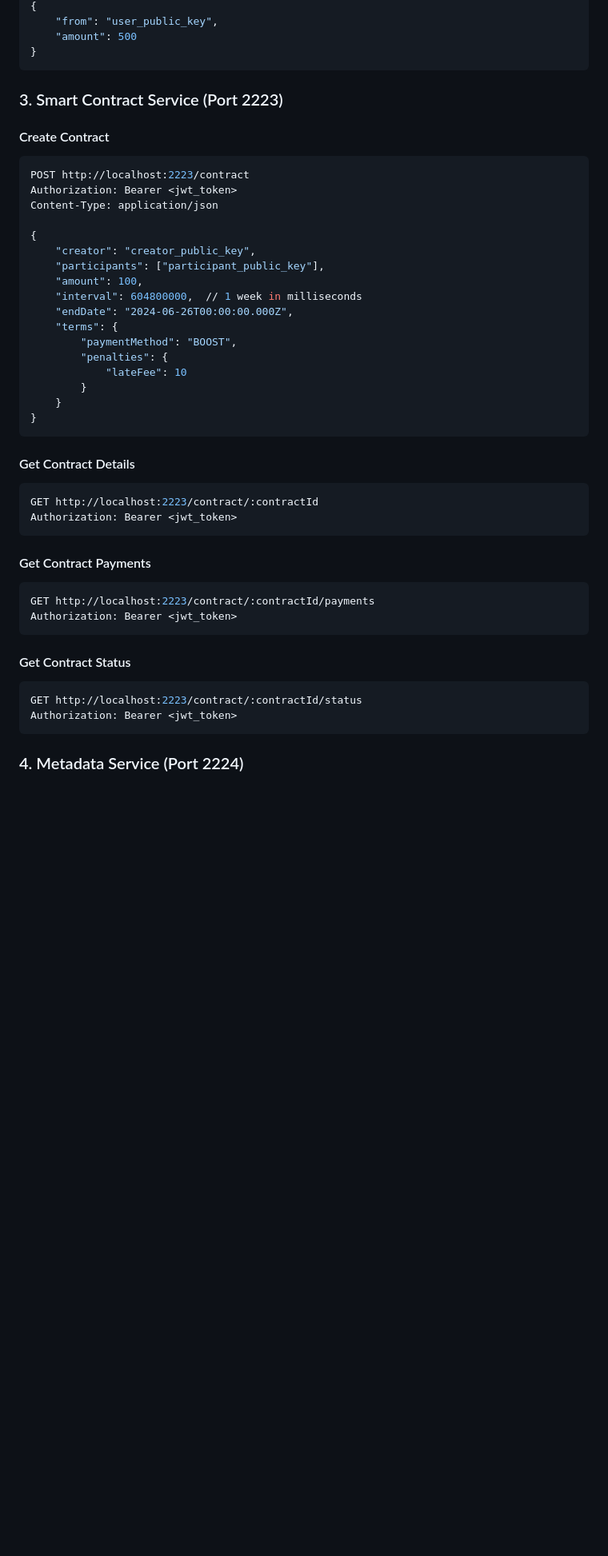
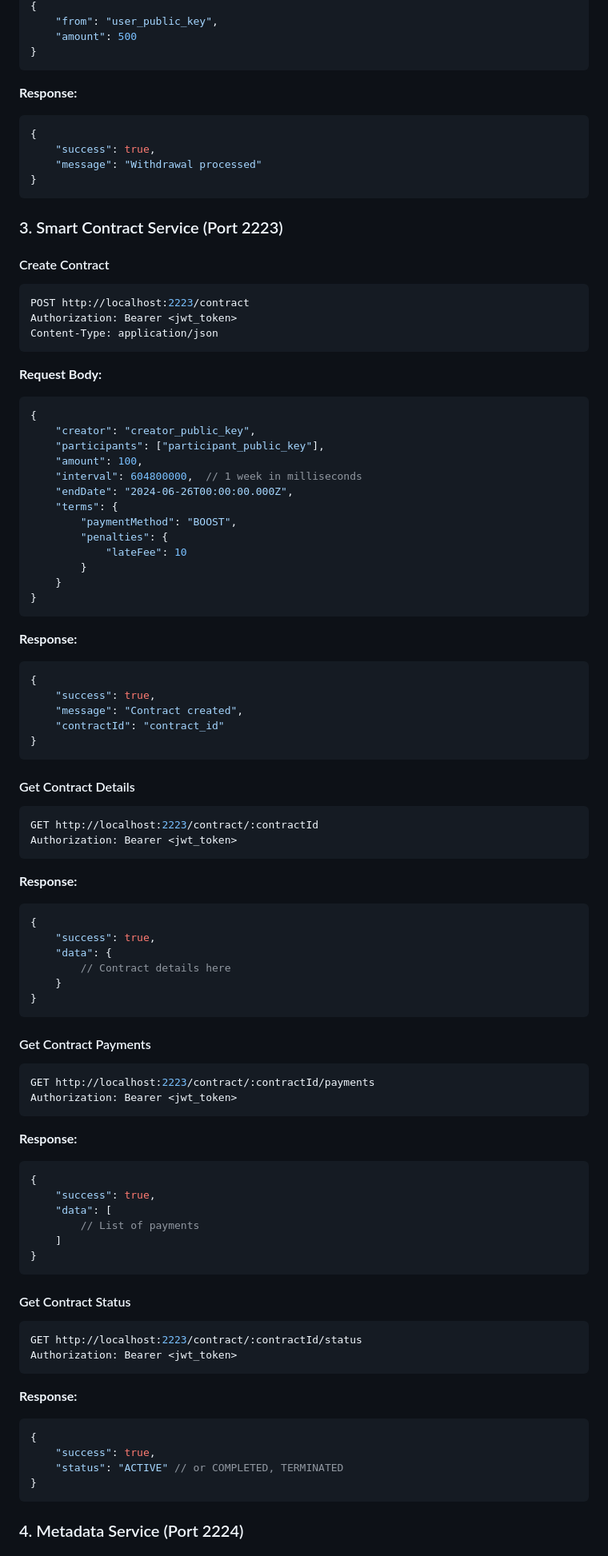
Before and after one commit to fractal-solutions/boost-chain, a Markdown page: api-spec.md, the part around one of its changes. Shown at 80% size. Drawn GitHub-style; blank space fills up the shorter version.

````diff
--- a/api-spec.md
+++ b/api-spec.md
@@ -92,6 +123,13 @@ Content-Type: application/json
 {
     "from": "user_public_key",
     "amount": 500
+}
+```
+**Response:**
+```json
+{
+    "success": true,
+    "message": "Withdrawal processed"
 }
 ```
 
@@ -102,7 +140,9 @@ Content-Type: application/json
 POST http://localhost:2223/contract
 Authorization: Bearer <jwt_token>
 Content-Type: application/json
-
+```
+**Request Body:**
+```json
 {
     "creator": "creator_public_key",
     "participants": ["participant_public_key"],
@@ -117,11 +157,28 @@ Content-Type: application/json
     }
 }
 ```
+**Response:**
+```json
+{
+    "success": true,
+    "message": "Contract created",
+    "contractId": "contract_id"
+}
+```
 
 #### Get Contract Details
 ```bash
 GET http://localhost:2223/contract/:contractId
 Authorization: Bearer <jwt_token>
+```
+**Response:**
+```json
+{
+    "success": true,
+    "data": {
+        // Contract details here
+    }
+}
 ```
 
 #### Get Contract Payments
@@ -129,11 +186,27 @@ Authorization: Bearer <jwt_token>
 GET http://localhost:2223/contract/:contractId/payments
 Authorization: Bearer <jwt_token>
 ```
+**Response:**
+```json
+{
+    "success": true,
+    "data": [
+        // List of payments
+    ]
+}
+```
 
 #### Get Contract Status
 ```bash
 GET http://localhost:2223/contract/:contractId/status
 Authorization: Bearer <jwt_token>
+```
+**Response:**
+```json
+{
+    "success": true,
+    "status": "ACTIVE" // or COMPLETED, TERMINATED
+}
 ```
 
 ### 4. Metadata Service (Port 2224)
````
Also changed, not shown: other parts of api-spec.md (+110 -27 lines), specification.md (+1 -4 lines).
